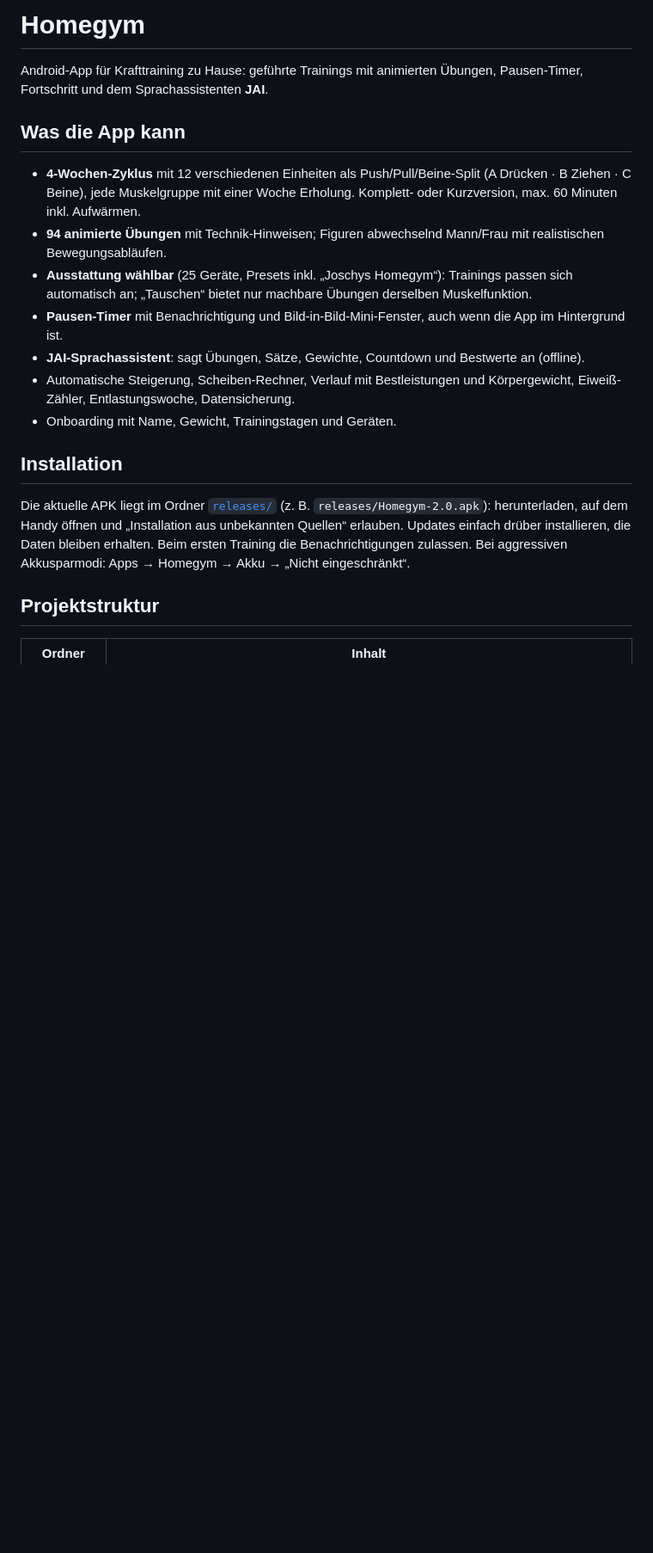
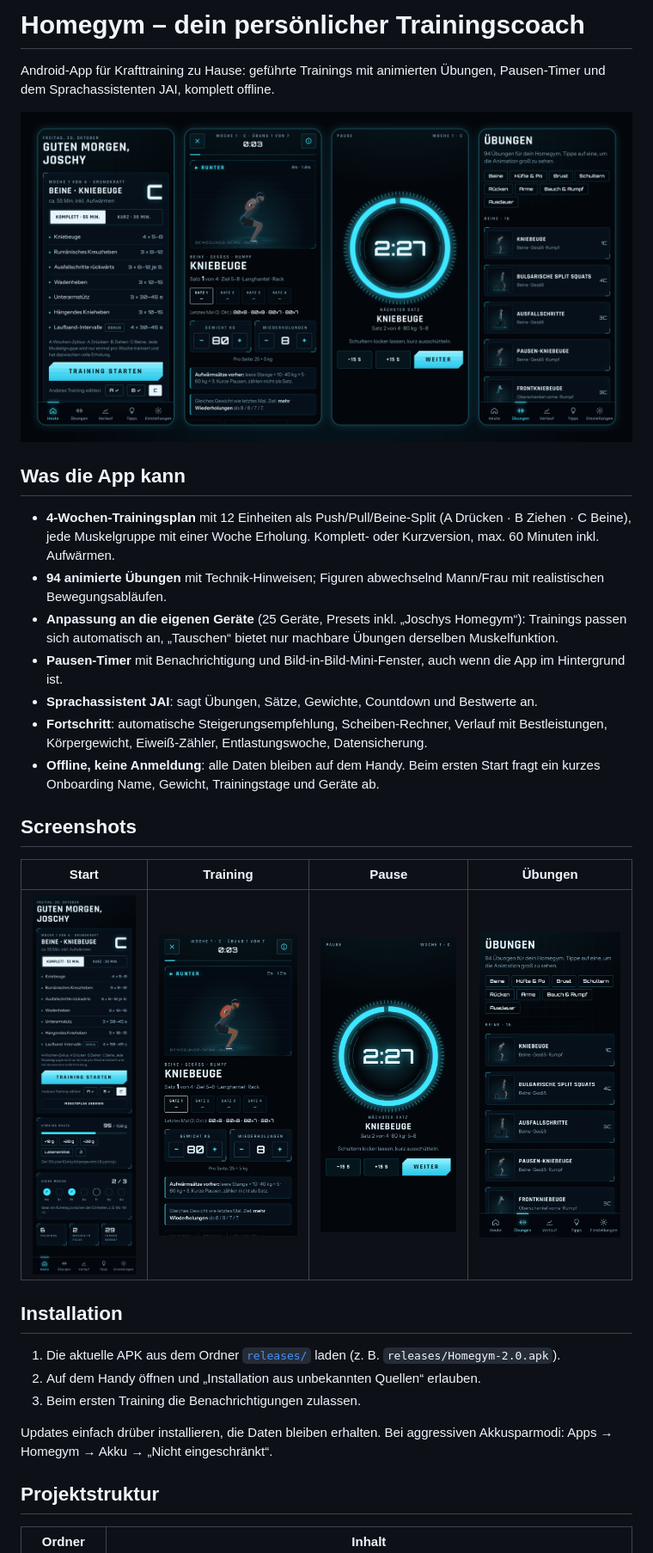
Before and after one commit to jr-stack-bot/Homegym-App, a Markdown page: README.md, the part around one of its changes. Shown at 86% size. GitHub-like rendering; pictures changed too: docs/screenshots/01_start.png (added), docs/screenshots/02_training.png (added), docs/screenshots/03_pause.png (added); blank space fills up the shorter version.

Commit message:
README: Screenshots und Beschreibung
Co-Authored-By: Claude Opus 5.5 <noreply@anthropic.com>
Claude-Session: https://claude.ai/code/session_01Kxfg2MxmJG8V43qUsUxza3

```diff
--- a/README.md
+++ b/README.md
@@ -1,18 +1,29 @@
-# Homegym
+# Homegym – dein persönlicher Trainingscoach
 
-Android-App für Krafttraining zu Hause: geführte Trainings mit animierten Übungen, Pausen-Timer, Fortschritt und dem Sprachassistenten **JAI**.
+Android-App für Krafttraining zu Hause: geführte Trainings mit animierten Übungen, Pausen-Timer und dem Sprachassistenten JAI, komplett offline.
+
+![Homegym: Startseite, Training, Pausen-Timer und Übungsbibliothek](docs/screenshots/banner.png)
 
 ## Was die App kann
-- **4-Wochen-Zyklus** mit 12 verschiedenen Einheiten als Push/Pull/Beine-Split (A Drücken · B Ziehen · C Beine), jede Muskelgruppe mit einer Woche Erholung. Komplett- oder Kurzversion, max. 60 Minuten inkl. Aufwärmen.
+- **4-Wochen-Trainingsplan** mit 12 Einheiten als Push/Pull/Beine-Split (A Drücken · B Ziehen · C Beine), jede Muskelgruppe mit einer Woche Erholung. Komplett- oder Kurzversion, max. 60 Minuten inkl. Aufwärmen.
 - **94 animierte Übungen** mit Technik-Hinweisen; Figuren abwechselnd Mann/Frau mit realistischen Bewegungsabläufen.
-- **Ausstattung wählbar** (25 Geräte, Presets inkl. „Joschys Homegym“): Trainings passen sich automatisch an; „Tauschen“ bietet nur machbare Übungen derselben Muskelfunktion.
+- **Anpassung an die eigenen Geräte** (25 Geräte, Presets inkl. „Joschys Homegym“): Trainings passen sich automatisch an, „Tauschen“ bietet nur machbare Übungen derselben Muskelfunktion.
 - **Pausen-Timer** mit Benachrichtigung und Bild-in-Bild-Mini-Fenster, auch wenn die App im Hintergrund ist.
-- **JAI-Sprachassistent**: sagt Übungen, Sätze, Gewichte, Countdown und Bestwerte an (offline).
-- Automatische Steigerung, Scheiben-Rechner, Verlauf mit Bestleistungen und Körpergewicht, Eiweiß-Zähler, Entlastungswoche, Datensicherung.
-- Onboarding mit Name, Gewicht, Trainingstagen und Geräten.
+- **Sprachassistent JAI**: sagt Übungen, Sätze, Gewichte, Countdown und Bestwerte an.
+- **Fortschritt**: automatische Steigerungsempfehlung, Scheiben-Rechner, Verlauf mit Bestleistungen, Körpergewicht, Eiweiß-Zähler, Entlastungswoche, Datensicherung.
+- **Offline, keine Anmeldung**: alle Daten bleiben auf dem Handy. Beim ersten Start fragt ein kurzes Onboarding Name, Gewicht, Trainingstage und Geräte ab.
+
+## Screenshots
+| Start | Training | Pause | Übungen |
+|---|---|---|---|
+| <img src="docs/screenshots/01_start.png" width="200" alt="Startseite"> | <img src="docs/screenshots/02_training.png" width="200" alt="Übung im Training"> | <img src="docs/screenshots/03_pause.png" width="200" alt="Pausen-Timer"> | <img src="docs/screenshots/04_uebungen.png" width="200" alt="Übungsbibliothek"> |
 
 ## Installation
-Die aktuelle APK liegt im Ordner [`releases/`](releases/) (z. B. `releases/Homegym-2.0.apk`): herunterladen, auf dem Handy öffnen und „Installation aus unbekannten Quellen“ erlauben. Updates einfach drüber installieren, die Daten bleiben erhalten. Beim ersten Training die Benachrichtigungen zulassen. Bei aggressiven Akkusparmodi: Apps → Homegym → Akku → „Nicht eingeschränkt“.
+1. Die aktuelle APK aus dem Ordner [`releases/`](releases/) laden (z. B. `releases/Homegym-2.0.apk`).
+2. Auf dem Handy öffnen und „Installation aus unbekannten Quellen“ erlauben.
+3. Beim ersten Training die Benachrichtigungen zulassen.
+
+Updates einfach drüber installieren, die Daten bleiben erhalten. Bei aggressiven Akkusparmodi: Apps → Homegym → Akku → „Nicht eingeschränkt“.
 
 ## Projektstruktur
 | Ordner | Inhalt |
```
Also changed, not shown: other parts of README.md (+4 -0 lines).
